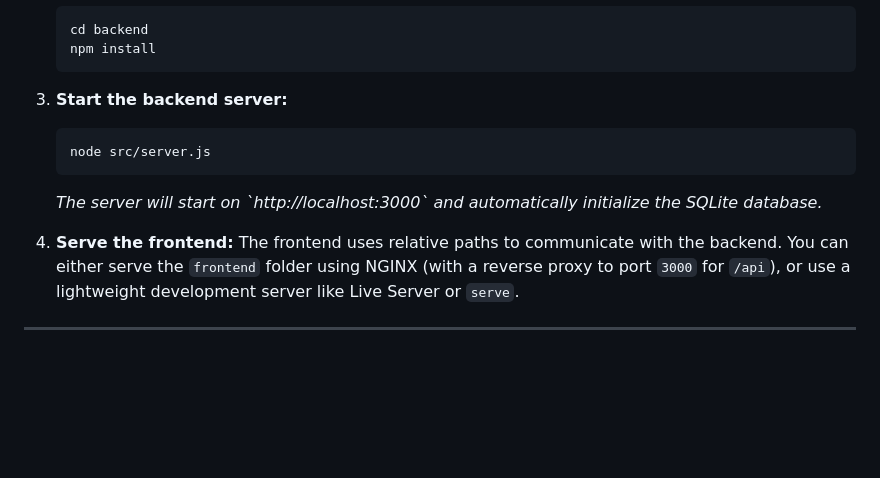
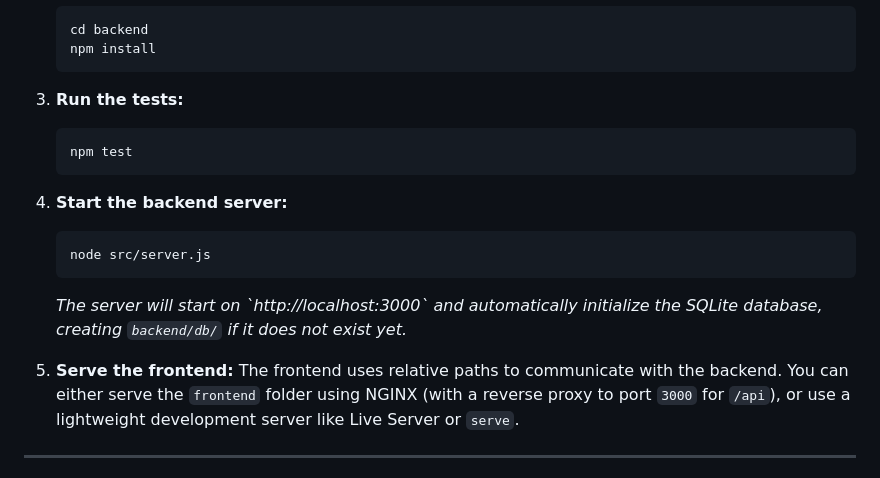
Before and after one commit to Yohaaaaan/bug-bounty-sla-tracker, a Markdown page: README.md, the part around one of its changes. Drawn GitHub-style; blank space fills up the shorter version.

````diff
--- a/README.md
+++ b/README.md
@@ -43,13 +78,18 @@ This project is built to be fast, lightweight, and easy to deploy:
    npm install
    ```
 
-3. **Start the backend server:**
+3. **Run the tests:**
+   ```bash
+   npm test
+   ```
+
+4. **Start the backend server:**
    ```bash
    node src/server.js
    ```
-   *The server will start on \`http://localhost:3000\` and automatically initialize the SQLite database.*
+   *The server will start on \`http://localhost:3000\` and automatically initialize the SQLite database, creating `backend/db/` if it does not exist yet.*
 
-4. **Serve the frontend:**
+5. **Serve the frontend:**
    The frontend uses relative paths to communicate with the backend. You can either serve the `frontend` folder using NGINX (with a reverse proxy to port `3000` for `/api`), or use a lightweight development server like Live Server or `serve`.
 
 ---
````
Also changed, not shown: other parts of README.md (+35 -0 lines), PROJECT_MEMORY.md (+16 -0 lines).
